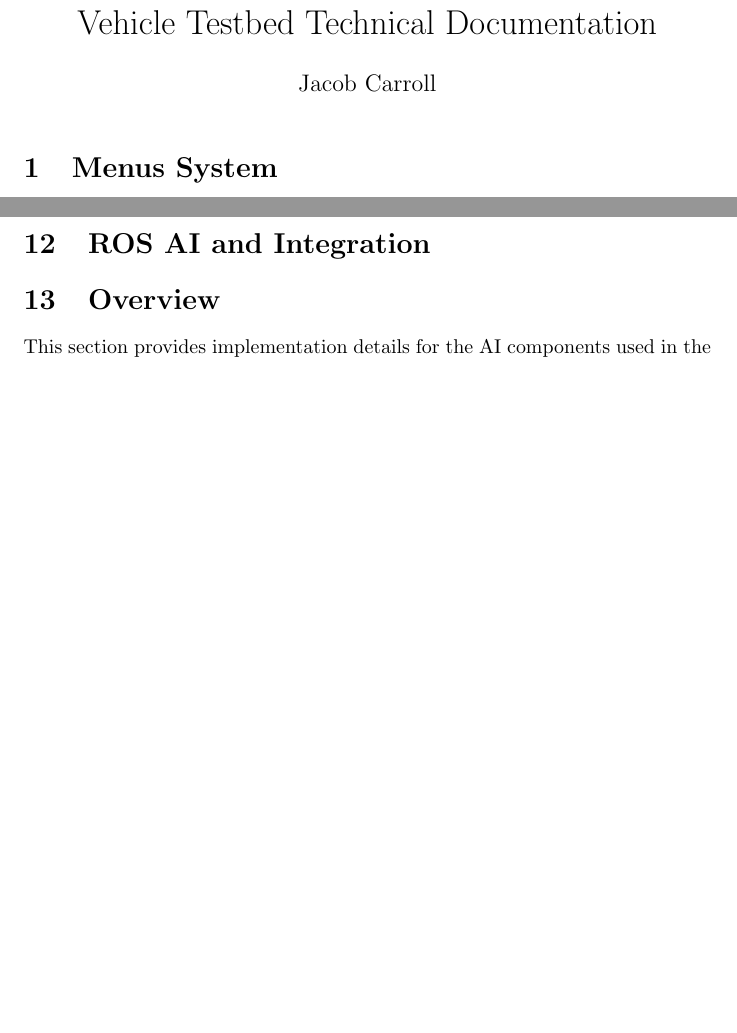
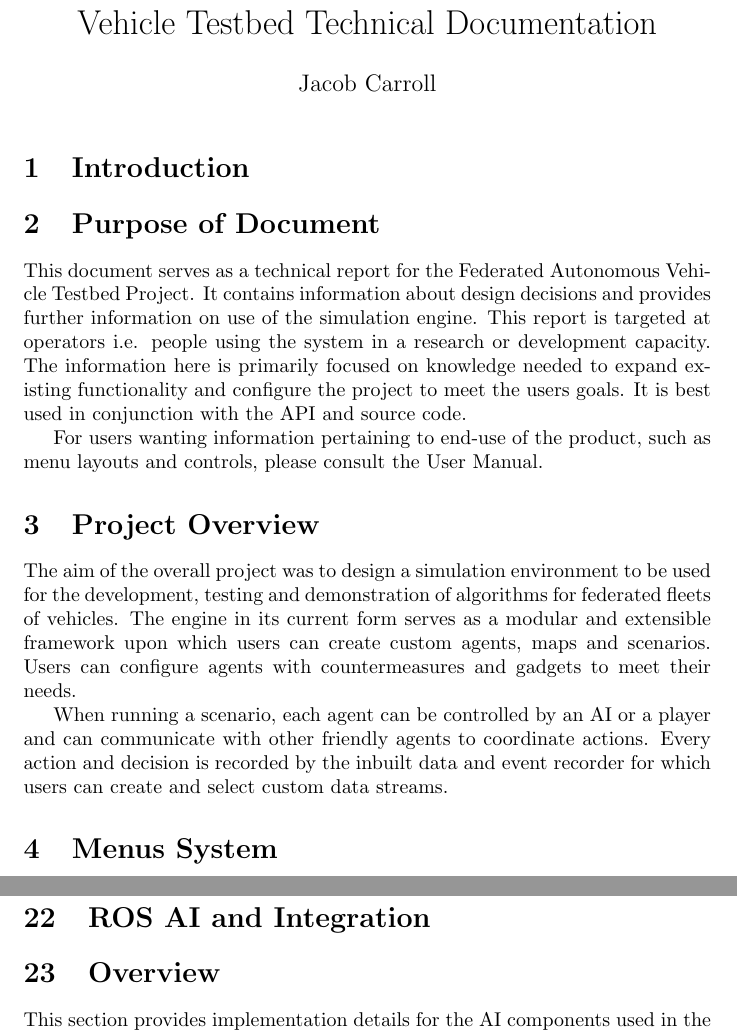
Before and after one commit to jacobtc13/VehicleTestbed, a LaTeX document (Docs/TechnicalDocs/main.tex, which reads Docs/TechnicalDocs/sections/Introduction.tex): two parts of pages 1 and 12 of 19 before the commit and two parts of pages 1 and 13 of 20 after it, joined at a grey line, cut so that both start at the same text, the shorter picture padded with empty space. Compiled offline with pdfLaTeX.

Commit message:
added an introduction to the technical report

```diff
--- a/Docs/TechnicalDocs/main.tex
+++ b/Docs/TechnicalDocs/main.tex
@@ -23,6 +23,9 @@
 
 \maketitle
 
+\section{Introduction}
+\subfile{sections/Introduction}
+
 \section{Menus System}
 \subfile{sections/MenuSystem}
 
@@ -34,7 +37,7 @@
 
 \section{Data Recording}
 \subsection{Event Recording}
-\subfile{sections/EventRecording}
+\subfile{sections/EventRecorder}
 
 \section{ROS AI and Integration}
 \subfile{sections/RosPluginAndAi}
--- /dev/null
+++ b/Docs/TechnicalDocs/sections/Introduction.tex
@@ -0,0 +1,16 @@
+\documentclass[../main.tex]{subfiles}
+
+\title{Introduction}
+
+\begin{document}
+
+\section{Purpose of Document}
+This document serves as a technical report for the Federated Autonomous Vehicle Testbed Project. It contains information about design decisions and provides further information on use of the simulation engine. This report is targeted at operators i.e. people using the system in a research or development capacity. The information here is primarily focused on knowledge needed to expand existing functionality and configure the project to meet the users goals. It is best used in conjunction with the API and source code.
+
+For users wanting information pertaining to end-use of the product, such as menu layouts and controls, please consult the User Manual.
+
+\section{Project Overview}
+The aim of the overall project was to design a simulation environment to be used for the development, testing and demonstration of algorithms for federated fleets of vehicles. The engine in its current form serves as a modular and extensible framework upon which users can create custom agents, maps and scenarios. Users can configure agents with countermeasures and gadgets to meet their needs.
+
+When running a scenario, each agent can be controlled by an AI or a player and can communicate with other friendly agents to coordinate actions. Every action and decision is recorded by the inbuilt data and event recorder for which users can create and select custom data streams.
+\end{document}
```
Also changed, not shown: Docs/TechnicalDocs/sections/RosPluginAndAi.tex (+1 -1 lines).
